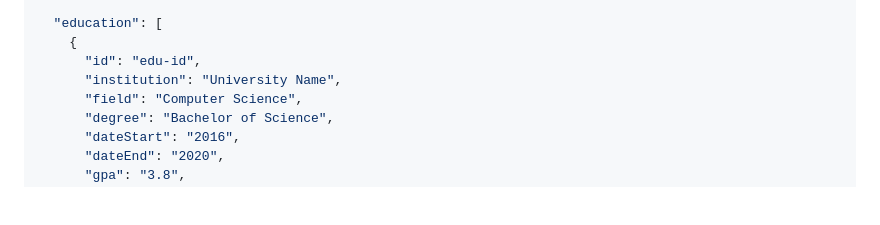
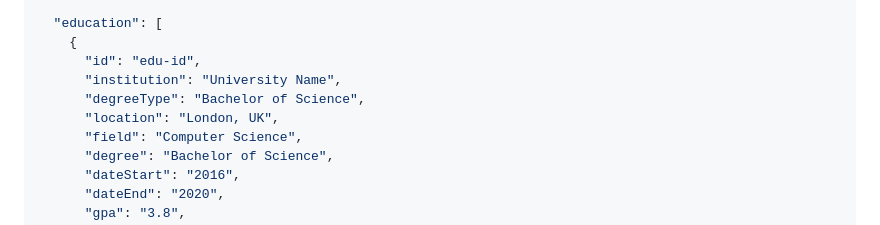
Before and after one commit to olliegilbey/resumate, a Markdown page: docs/DATA_SCHEMA.md, the part around one of its changes. GitHub-like rendering; blank space fills up the shorter version.

```diff
--- a/docs/DATA_SCHEMA.md
+++ b/docs/DATA_SCHEMA.md
@@ -171,6 +171,8 @@ Each level uses the generic `children` field to contain the next level, creating
     {
       "id": "edu-id",
       "institution": "University Name",
+      "degreeType": "Bachelor of Science",
+      "location": "London, UK",
       "field": "Computer Science",
       "degree": "Bachelor of Science",
       "dateStart": "2016",
```
Also changed, not shown: other parts of docs/DATA_SCHEMA.md (+1 -1 lines), docs/BUILD_PIPELINE.md (+1 -1 lines), docs/META_DOCUMENTATION.md (+1 -1 lines).
